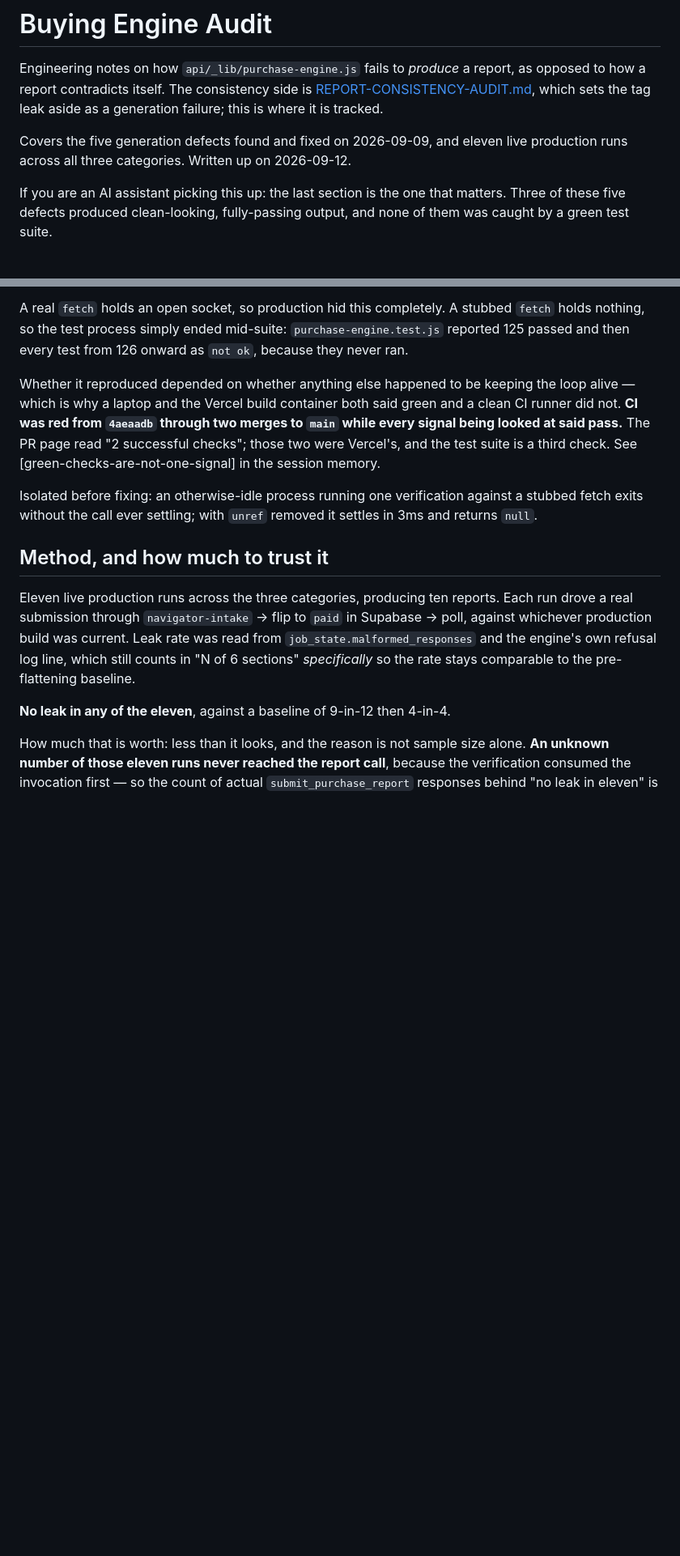
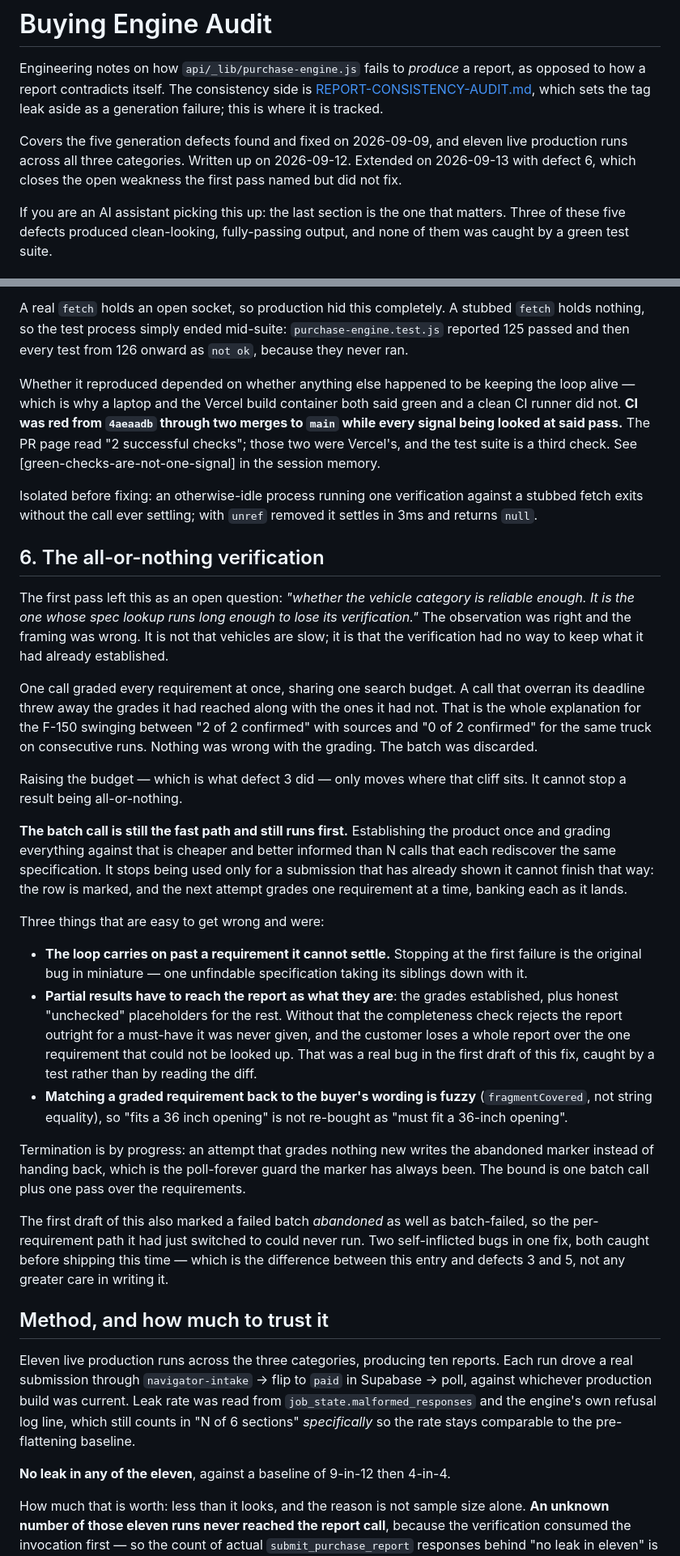
Before and after one commit to Daligou-tech/streamnavigator, a Markdown page: docs/BUYING-ENGINE-AUDIT.md, 2 parts joined by grey strips. Shown at 81% size. GitHub-like rendering; blank space fills up the shorter version.

```diff
--- a/docs/BUYING-ENGINE-AUDIT.md
+++ b/docs/BUYING-ENGINE-AUDIT.md
@@ -7,6 +7,8 @@ leak aside as a generation failure; this is where it is tracked.
 
 Covers the five generation defects found and fixed on 2026-09-09, and eleven
 live production runs across all three categories. Written up on 2026-09-12.
+Extended on 2026-09-13 with defect 6, which closes the open weakness the first
+pass named but did not fix.
 
 If you are an AI assistant picking this up: the last section is the one that
 matters. Three of these five defects produced clean-looking, fully-passing
@@ -211,6 +219,56 @@ Isolated before fixing: an otherwise-idle process running one verification
 against a stubbed fetch exits without the call ever settling; with `unref`
 removed it settles in 3ms and returns `null`.
 
+## 6. The all-or-nothing verification
+
+The first pass left this as an open question: *"whether the vehicle category is
+reliable enough. It is the one whose spec lookup runs long enough to lose its
+verification."* The observation was right and the framing was wrong. It is not
+that vehicles are slow; it is that the verification had no way to keep what it
+had already established.
+
+One call graded every requirement at once, sharing one search budget. A call
+that overran its deadline threw away the grades it had reached along with the
+ones it had not. That is the whole explanation for the F-150 swinging between
+"2 of 2 confirmed" with sources and "0 of 2 confirmed" for the same truck on
+consecutive runs. Nothing was wrong with the grading. The batch was discarded.
+
+Raising the budget — which is what defect 3 did — only moves where that cliff
+sits. It cannot stop a result being all-or-nothing.
+
+**The batch call is still the fast path and still runs first.** Establishing the
+product once and grading everything against that is cheaper and better informed
+than N calls that each rediscover the same specification. It stops being used
+only for a submission that has already shown it cannot finish that way: the row
+is marked, and the next attempt grades one requirement at a time, banking each
+as it lands.
+
+Three things that are easy to get wrong and were:
+
+- **The loop carries on past a requirement it cannot settle.** Stopping at the
+  first failure is the original bug in miniature — one unfindable specification
+  taking its siblings down with it.
+- **Partial results have to reach the report as what they are**: the grades
+  established, plus honest "unchecked" placeholders for the rest. Without that
+  the completeness check rejects the report outright for a must-have it was
+  never given, and the customer loses a whole report over the one requirement
+  that could not be looked up. That was a real bug in the first draft of this
+  fix, caught by a test rather than by reading the diff.
+- **Matching a graded requirement back to the buyer's wording is fuzzy**
+  (`fragmentCovered`, not string equality), so "fits a 36 inch opening" is not
+  re-bought as "must fit a 36-inch opening".
+
+Termination is by progress: an attempt that grades nothing new writes the
+abandoned marker instead of handing back, which is the poll-forever guard the
+marker has always been. The bound is one batch call plus one pass over the
+requirements.
+
+The first draft of this also marked a failed batch *abandoned* as well as
+batch-failed, so the per-requirement path it had just switched to could never
+run. Two self-inflicted bugs in one fix, both caught before shipping this time
+— which is the difference between this entry and defects 3 and 5, not any
+greater care in writing it.
+
 ## Method, and how much to trust it
 
 Eleven live production runs across the three categories, producing ten reports.
```
Also changed, not shown: other parts of docs/BUYING-ENGINE-AUDIT.md (+34 -6 lines).
